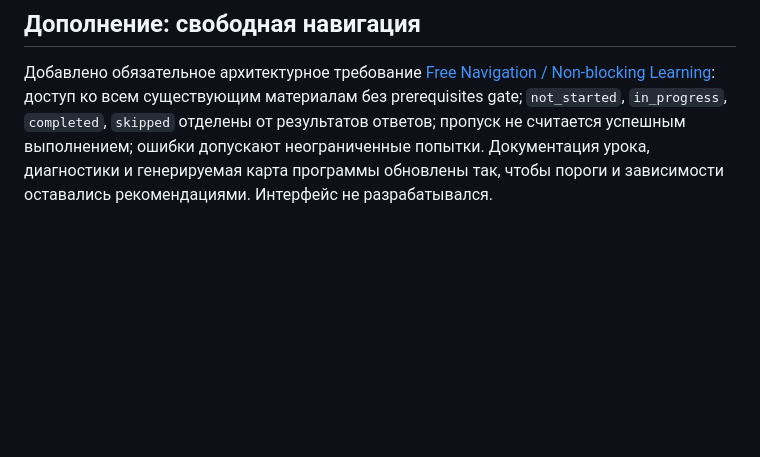
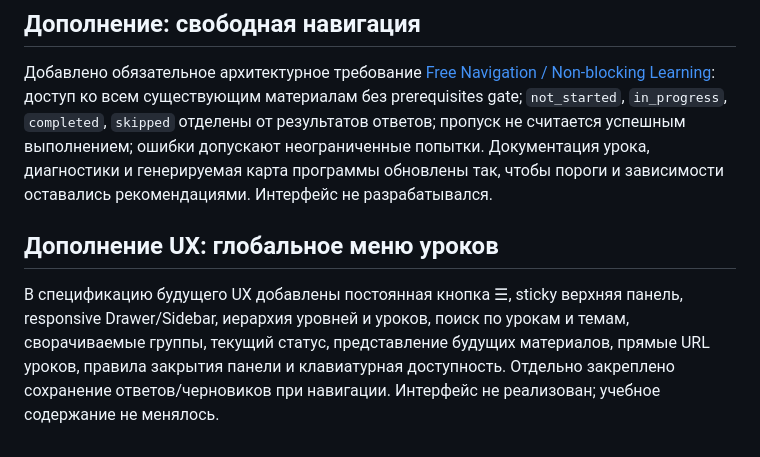
Before and after one commit to coilraze/friklang, a Markdown page: docs/stage-1.6-report.md, the part around the change. Rendered like a GitHub page; blank space fills up the shorter version.

```diff
--- a/docs/stage-1.6-report.md
+++ b/docs/stage-1.6-report.md
@@ -44,3 +44,7 @@
 ## Дополнение: свободная навигация
 
 Добавлено обязательное архитектурное требование [Free Navigation / Non-blocking Learning](progress-and-navigation.md): доступ ко всем существующим материалам без prerequisites gate; `not_started`, `in_progress`, `completed`, `skipped` отделены от результатов ответов; пропуск не считается успешным выполнением; ошибки допускают неограниченные попытки. Документация урока, диагностики и генерируемая карта программы обновлены так, чтобы пороги и зависимости оставались рекомендациями. Интерфейс не разрабатывался.
+
+## Дополнение UX: глобальное меню уроков
+
+В спецификацию будущего UX добавлены постоянная кнопка ☰, sticky верхняя панель, responsive Drawer/Sidebar, иерархия уровней и уроков, поиск по урокам и темам, сворачиваемые группы, текущий статус, представление будущих материалов, прямые URL уроков, правила закрытия панели и клавиатурная доступность. Отдельно закреплено сохранение ответов/черновиков при навигации. Интерфейс не реализован; учебное содержание не менялось.
```
Also changed, not shown: docs/lesson-standard.md (+1 -1 lines), docs/progress-and-navigation.md (+7 -0 lines).
